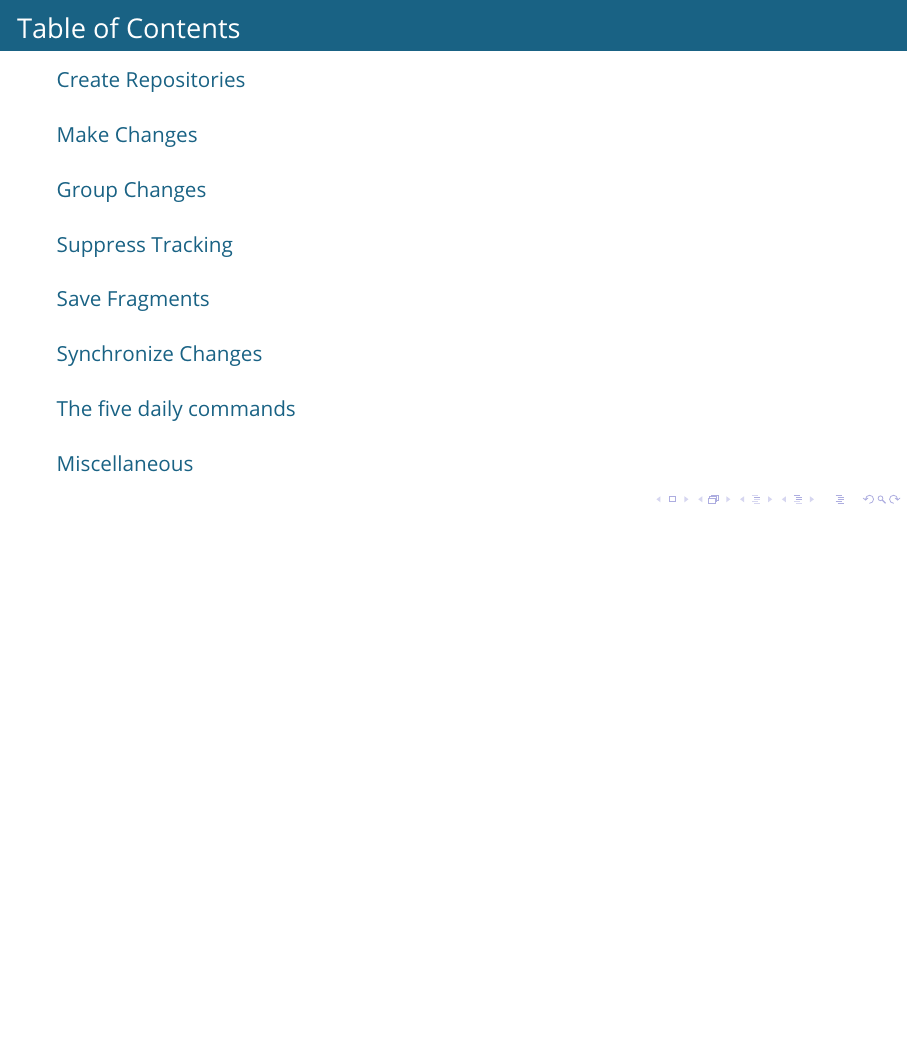
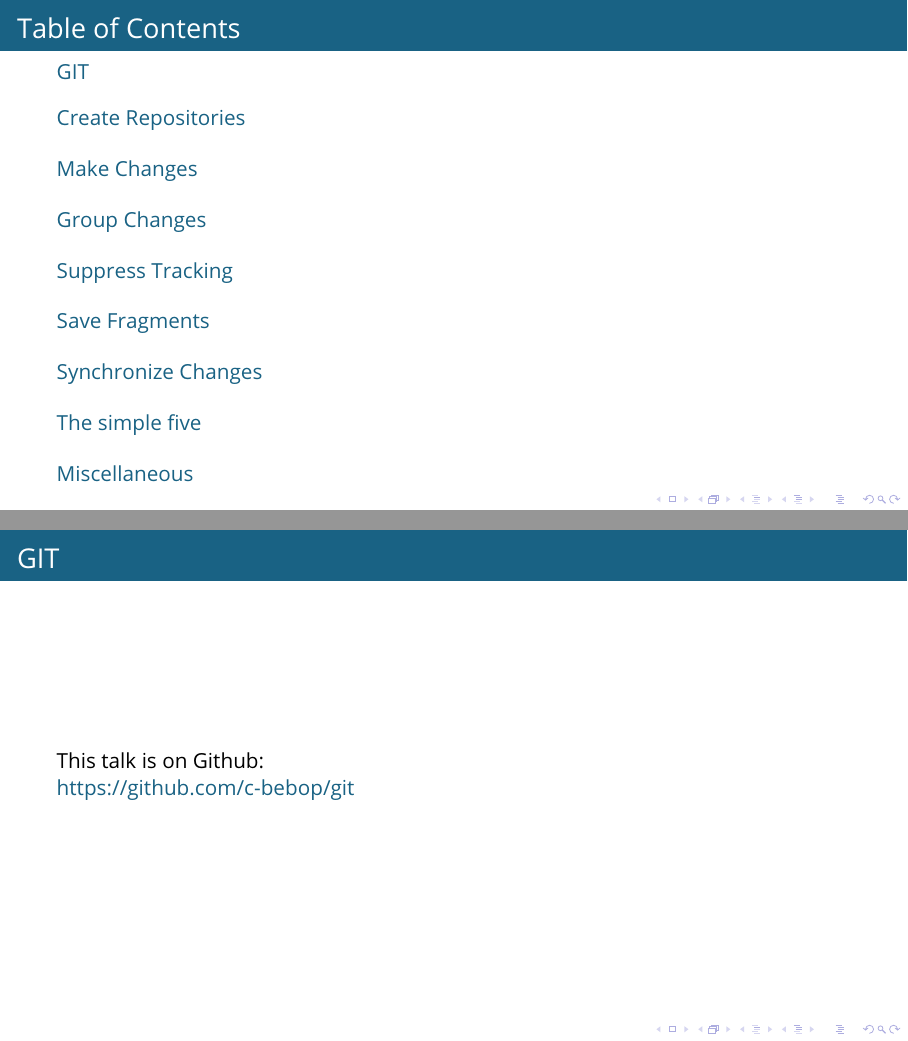
Before and after one commit to c-bebop/git, LaTeX slides (presentation/learn_you_some_git_presentation.tex): page 2 of 24 before the commit and pages 2 and 3 of 25 after it, the two joined at a grey line, the shorter picture padded with empty space. Compiled offline with pdfLaTeX.

Commit message:
added github stuff

```diff
--- a/presentation/learn_you_some_git_presentation.tex
+++ b/presentation/learn_you_some_git_presentation.tex
@@ -44,6 +42,16 @@ linkcolor=blue
 \begin{frame}
 \frametitle{Table of Contents}
 \tableofcontents
+\end{frame}
+
+\section{GIT}
+\begin{frame}
+
+\frametitle{GIT}
+
+This talk is on Github:\\
+\hyperlink{https://github.com/c-bebop/git}{https://github.com/c-bebop/git}
+
 \end{frame}
 
 \section{Create Repositories}
@@ -179,10 +187,10 @@ Merges the specified branch changes into the the branch you're currently in
 
 \end{frame}
 
-\section{The five daily commands}
+\section{The simple five}
 \begin{frame}
 
-\frametitle{The five daily commands}
+\frametitle{The simple five}
 
 \begin{itemize}
 \item \$ \textcolor{blue}{git status}\\
```
Also changed, not shown: presentation/learn_you_some_git_presentation.pdf, presentation/learn_you_some_git_presentation.tex (2 more changed lines), 1 other file.
